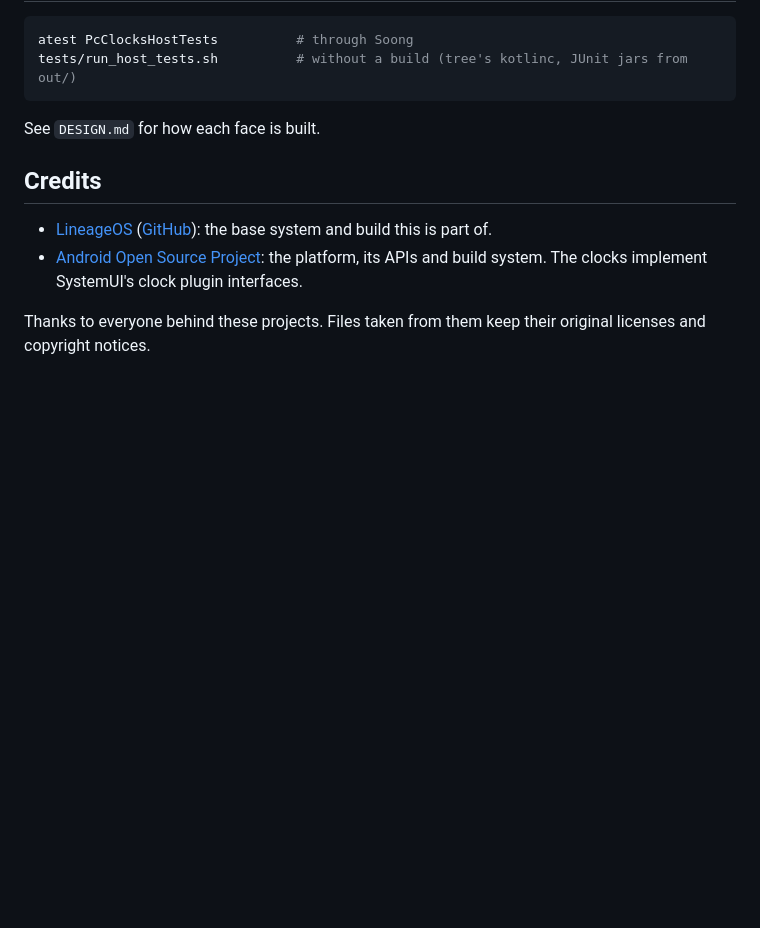
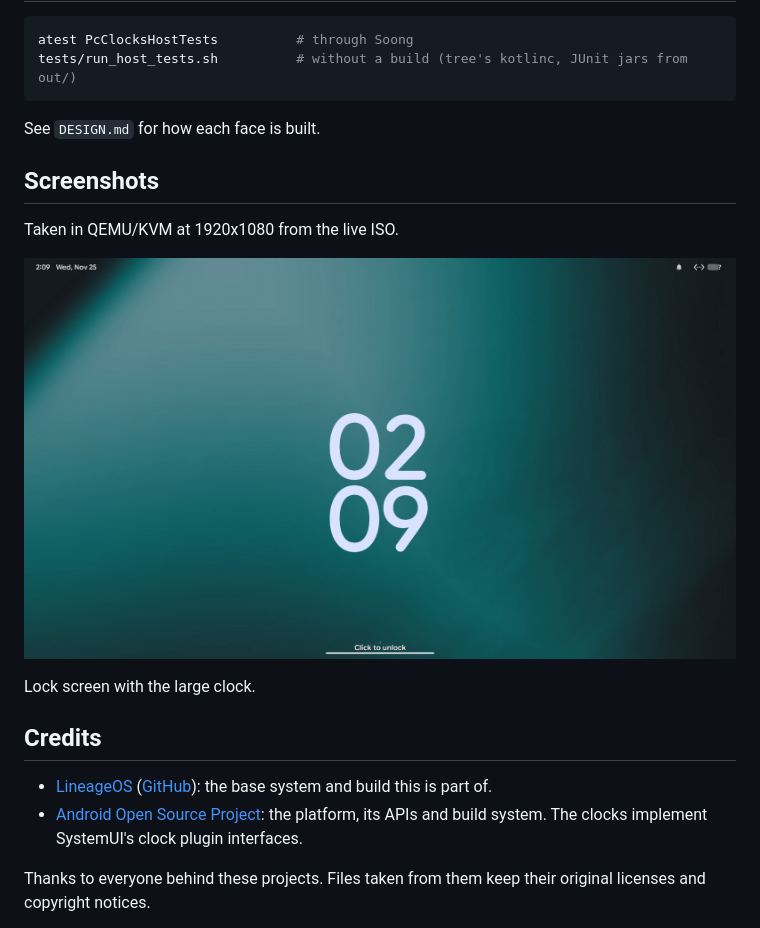
Before and after one commit to mateusseiboth/android_packages_apps_PcClocks, a Markdown page: README.md, the part around the change. GitHub-like rendering; pictures changed too: docs/screenshots/15-lock-screen.png (added); blank space fills up the shorter version.

Commit message:
README: screenshots
Taken in QEMU/KVM at 1920x1080 from the live ISO.

```diff
--- a/README.md
+++ b/README.md
@@ -50,6 +50,14 @@ tests/run_host_tests.sh          # without a build (tree's kotlinc, JUnit jars f
 
 See `DESIGN.md` for how each face is built.
 
+## Screenshots
+
+Taken in QEMU/KVM at 1920x1080 from the live ISO.
+
+![Lock screen with the large clock.](docs/screenshots/15-lock-screen.png)
+
+Lock screen with the large clock.
+
 ## Credits
 
 - [LineageOS](https://lineageos.org) ([GitHub](https://github.com/LineageOS)): the base system and build this is part of.
```
